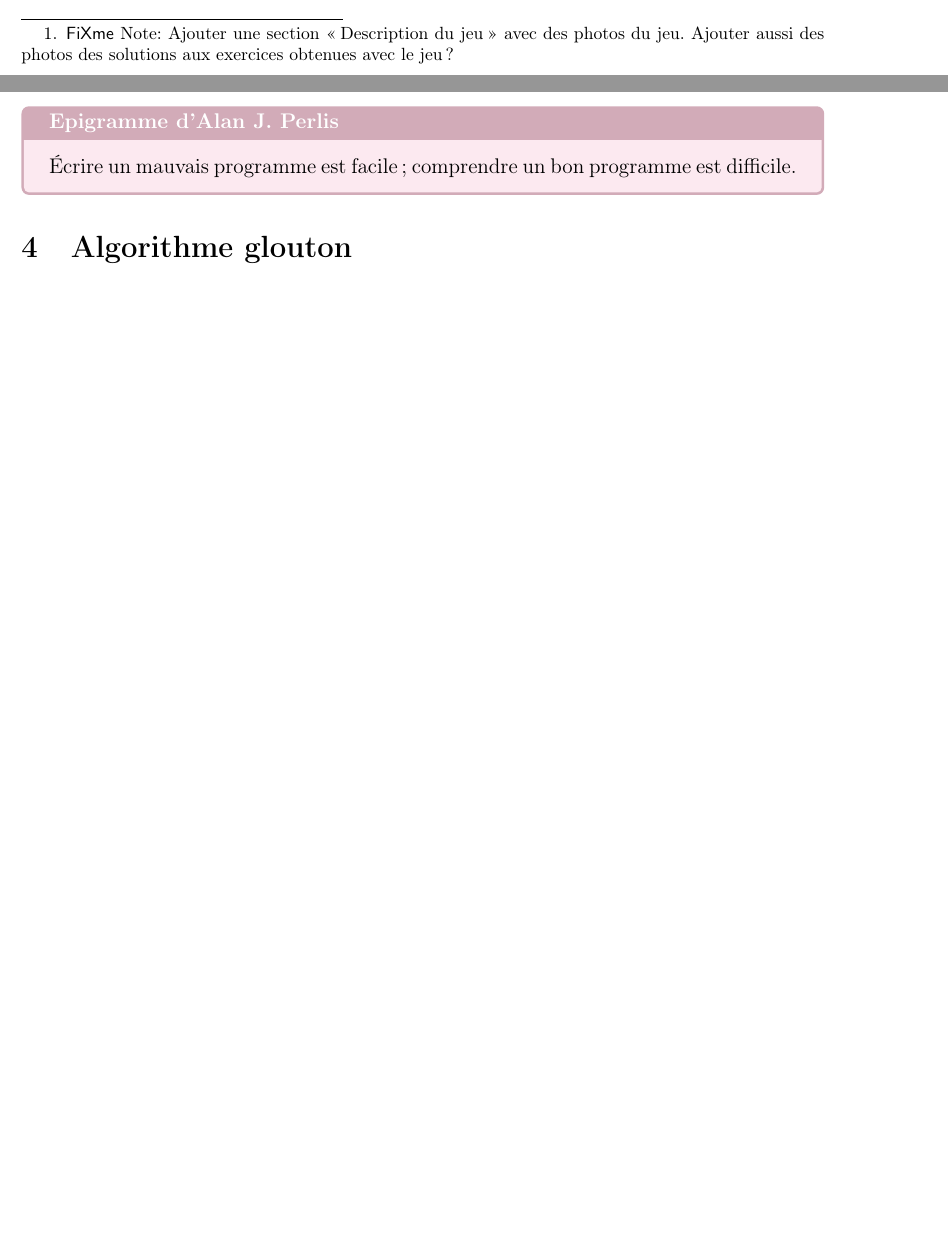
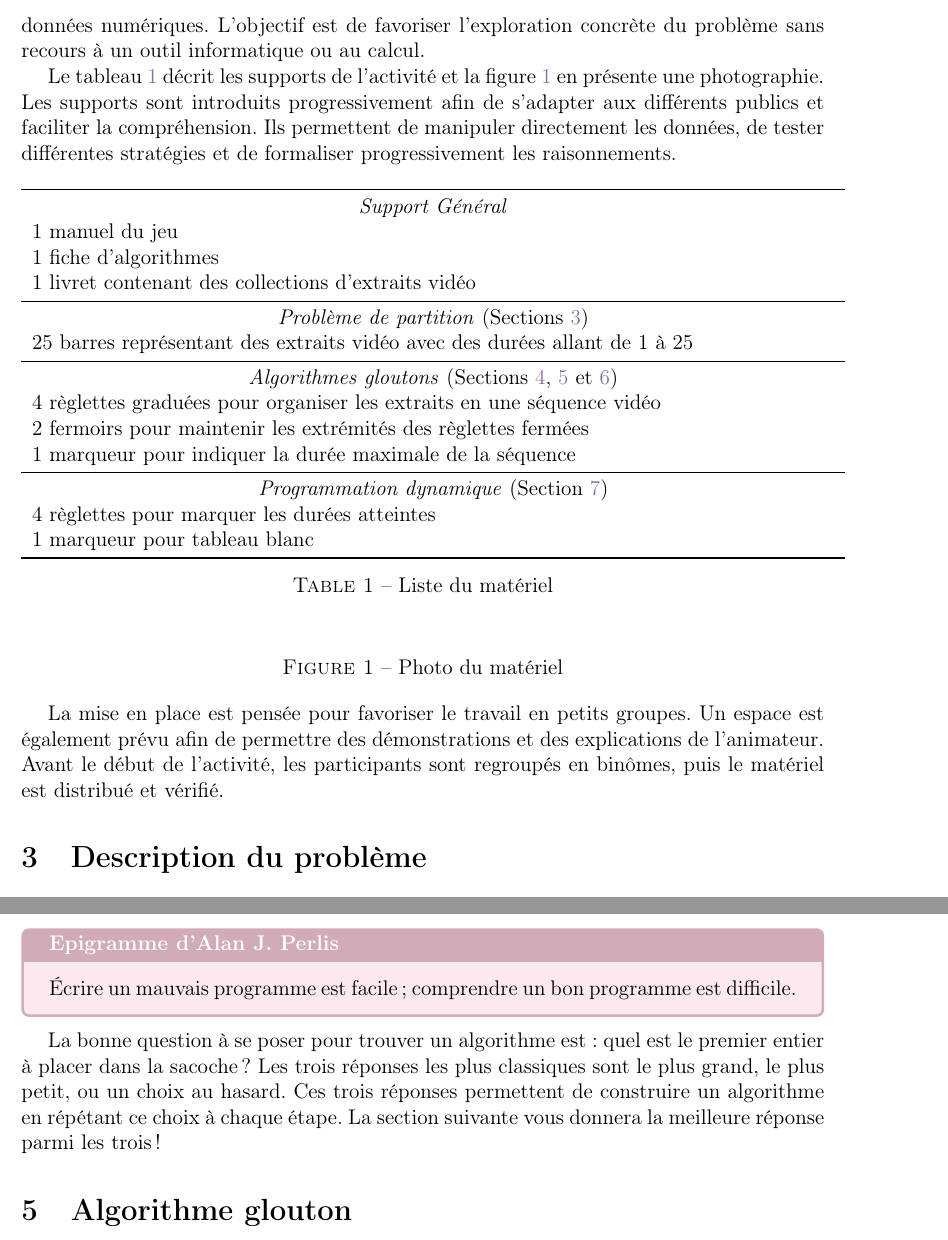
Before and after one commit to arnaud-m/flemolymp, a LaTeX paper (manuel/manuel-flemolymp.tex): two parts of pages 3 and 11 of 30 before the commit and two parts of pages 4 and 12 of 31 after it, joined at a grey line, cut at the place of the change, the shorter picture padded with empty space. The pictures show the PDF file manuel/manuel-flemolymp.pdf that the author committed with the source.

Commit message:
add draft of the game description

```diff
--- a/manuel/manuel-flemolymp.tex
+++ b/manuel/manuel-flemolymp.tex
@@ -84,13 +84,61 @@ Mais une fois ce coup de maître acquis, vous pourrez enfin profiter de votre fl
 
 % 58. Fools ignore complexity. Pragmatists suffer it. Some can avoid it, Geniuses remove it.
 % 61. In programming, as in everything else, to be in error is to be reborn
-% 67. Think of all the psychic energy expended in seeking a fundamental distinction between "algorithm" and "program"
 % 98. In computing, the mean time to failure keeps getting shorter.
 
 \nocite{MartelloToth1990,Mertens2003}
 
-\fxnote{Ajouter une section \og Description du jeu \fg avec des photos du jeu.
-  Ajouter aussi des photos des solutions aux exercices obtenues avec le jeu ?}
+
+
+\section{Description du jeu}
+\label{sec:jeu}
+
+Alan te déconseille de te ruer sur ton ordinateur !
+Au contraire, il te propose de recourir à un ensemble de supports simples permettant la manipulation et la représentation de données numériques.
+L'objectif est de favoriser l'exploration concrète du problème sans recours à un outil informatique ou au calcul.
+
+Le tableau~\ref{tab:materiel} décrit les supports de l'activité et la figure~\ref{fig:materiel} en présente une photographie.
+Les supports sont introduits progressivement afin de s'adapter aux différents publics et faciliter la compréhension.
+Ils permettent de manipuler directement les données, de tester différentes stratégies et de formaliser progressivement les raisonnements.
+
+
+
+\begin{table}[htbp]
+  \centering
+  \begin{tabular}{p{\textwidth}}
+    \toprule
+    \multicolumn{1}{c}{\emph{Support Général}} \\
+     1 manuel du jeu  \\
+     1 fiche d'algorithmes  \\
+     1 livret contenant des collections d'extraits vidéo \\
+    \midrule
+    \multicolumn{1}{c}{\emph{Problème de partition} (Sections~\ref{sec:partition})} \\
+     25 barres représentant des extraits vidéo avec des durées allant de 1 à 25 \\
+    \midrule
+    \multicolumn{1}{c}{\emph{Algorithmes gloutons} (Sections \ref{sec:unn}, \ref{sec:gs} et \ref{sec:mtgs})} \\
+     4 règlettes graduées pour organiser les extraits en une séquence vidéo \\
+     2 fermoirs pour maintenir les extrémités des règlettes fermées \\
+     1 marqueur pour indiquer la durée maximale de la séquence \\
+    \midrule
+    \multicolumn{1}{c}{\emph{Programmation dynamique} (Section~\ref{sec:dp})} \\
+    4 règlettes pour marquer les durées atteintes \\
+    1 marqueur pour tableau blanc  \\
+    \bottomrule
+  \end{tabular}
+  \caption{Liste du matériel}
+  \label{tab:materiel}
+\end{table}
+
+\begin{figure}[htbp]
+  \centering
+
+  \caption{Photo du matériel}
+  \label{fig:materiel}
+\end{figure}
+
+La mise en place est pensée pour favoriser le travail en petits groupes.
+Un espace est également prévu afin de permettre des démonstrations et des explications de l'animateur.
+Avant le début de l'activité, les participants sont regroupés en binômes, puis le matériel est distribué et vérifié.
 
 
 \section{Description du problème}
@@ -403,15 +451,19 @@ Explorez les partitions, essayez, échouez, recommencez.
 \end{exercice}
 
 Un algorithme peut prendre des formes variées : une formule, un pseudo-code, un texte en langue naturelle, ou encore un programme informatique écrit dans un langage de programmation.
-
+\\
 Par exemple, on peut le représenter avec deux participants : un participant qui fournit les instructions de résolution (l'algorithme) et un participant qui les exécute pas à pas (le programme), afin de résoudre un problème de partition des entiers de $1$ à $12$.
-\\
 Pour éviter toute adaptation en cours d'exécution, le participant qui donne les instructions peut, par exemple, fermer les yeux ou se tourner dos au second participant pendant que celui-ci exécute l'algorithme.
 
 
 \begin{epigramme}
   Écrire un mauvais programme est facile ; comprendre un bon programme est difficile.
 \end{epigramme}
+
+La bonne question à se poser pour trouver un algorithme est : quel est le premier entier à placer dans la sacoche ?
+Les trois réponses les plus classiques sont le plus grand, le plus petit, ou un choix au hasard.
+Ces trois réponses permettent de construire un algorithme en répétant ce choix à chaque étape.
+La section suivante vous donnera la meilleure réponse parmi les trois !
 
 
 \section{Algorithme glouton}\label{sec:gs}
```
Also changed, not shown: manuel/manuel-flemolymp.pdf, manuel/manuel-flemolymp.tex (4 more changed lines).
